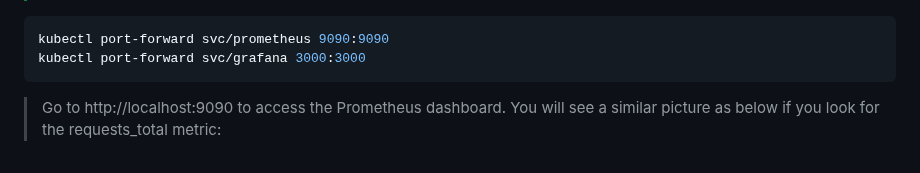
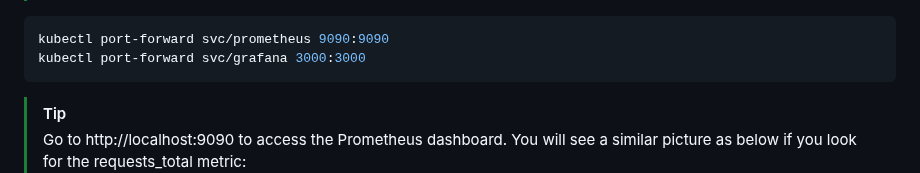
Before and after one commit to paraskuk/Rust-Fibonacci-REST-Kubernetes-Prometheus-Grafana, a Markdown page: README.md, the part around the change. Drawn GitHub-style.

Commit message:
add README.md and images

````diff
--- a/README.md
+++ b/README.md
@@ -143,7 +143,7 @@ cat fibonacci.log
 kubectl port-forward svc/prometheus 9090:9090
 kubectl port-forward svc/grafana 3000:3000
 ```
-
+> [!TIP]
 > Go to http://localhost:9090 to access the Prometheus dashboard.
 > You will see a similar picture as below if you look for the requests_total metric:
 ![prometheus.png](img/prometheus.png)
````
